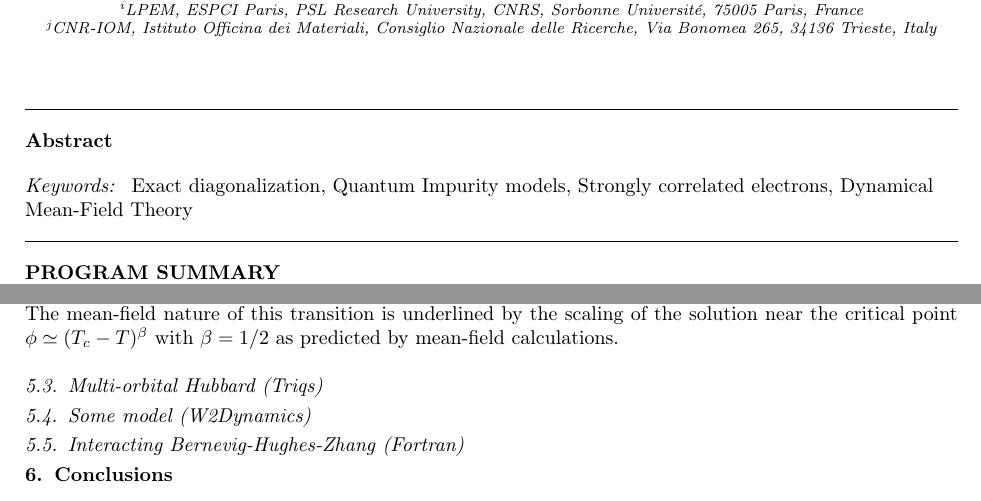
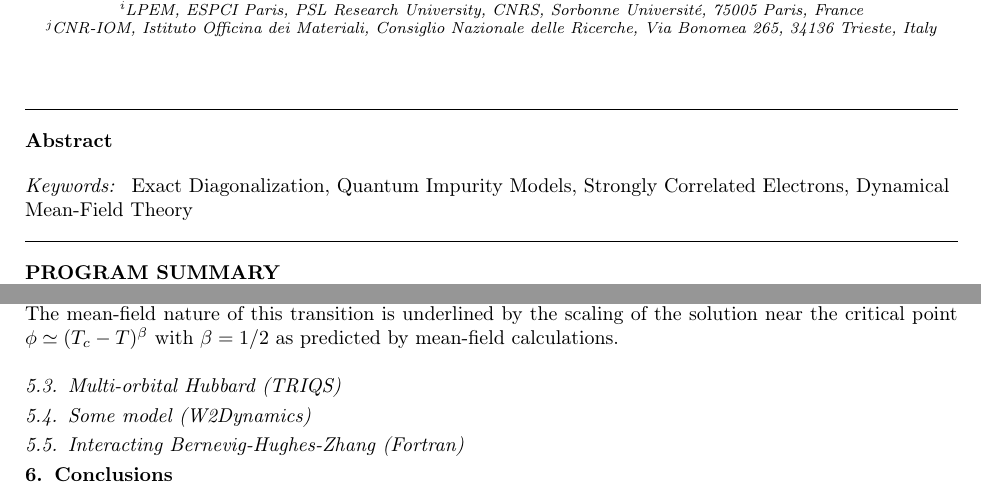
Before and after one commit to EDIpack/EDIpackManuscript, a LaTeX paper (edipack2.tex, which reads 05_examples.tex): two parts of pages 1 and 30 of 31, joined at a grey line, cut so that both start at the same text. Compiled offline with pdfLaTeX.

Commit message:
Few typos

```diff
--- a/05_examples.tex
+++ b/05_examples.tex
@@ -437,7 +437,7 @@ predicted by mean-field calculations.
 
 
 
-\subsection{Multi-orbital Hubbard (Triqs)}
+\subsection{Multi-orbital Hubbard (TRIQS)}
 
 \subsection{Some model (W2Dynamics)}
 
--- a/edipack2.tex
+++ b/edipack2.tex
@@ -273,9 +273,9 @@
 
 \begin{keyword}
   %% keywords here, in the form: keyword \sep keyword
-  Exact diagonalization \sep
-  Quantum Impurity models\sep
-  Strongly correlated electrons \sep
+  Exact Diagonalization \sep
+  Quantum Impurity Models\sep
+  Strongly Correlated Electrons \sep
   Dynamical Mean-Field Theory
 \end{keyword}
 
```
